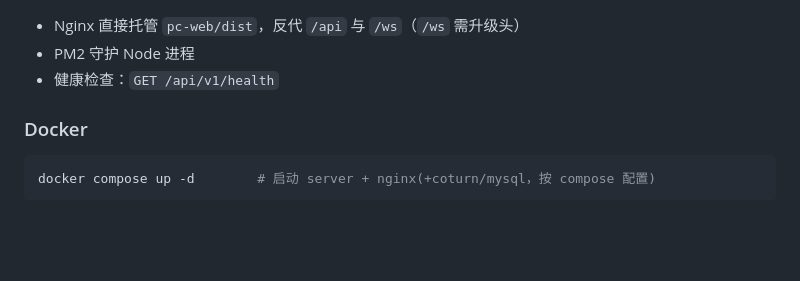
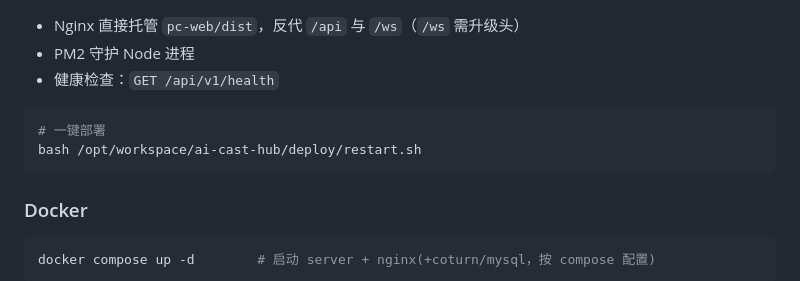
Before and after one commit to ZhouShengEn/ai-cast-hub, a Markdown page: README.md, the part around the change. Rendered like a GitHub page; blank space fills up the shorter version.

Commit message:
docs(readme): 补充 deploy/restart.sh 一键部署命令

````diff
--- a/README.md
+++ b/README.md
@@ -733,6 +733,12 @@ pm2 restart ai-cast-server
 - PM2 守护 Node 进程
 - 健康检查：`GET /api/v1/health`
 
+
+```bash
+# 一键部署
+bash /opt/workspace/ai-cast-hub/deploy/restart.sh
+```
+
 ### Docker
 
 ```bash
````
